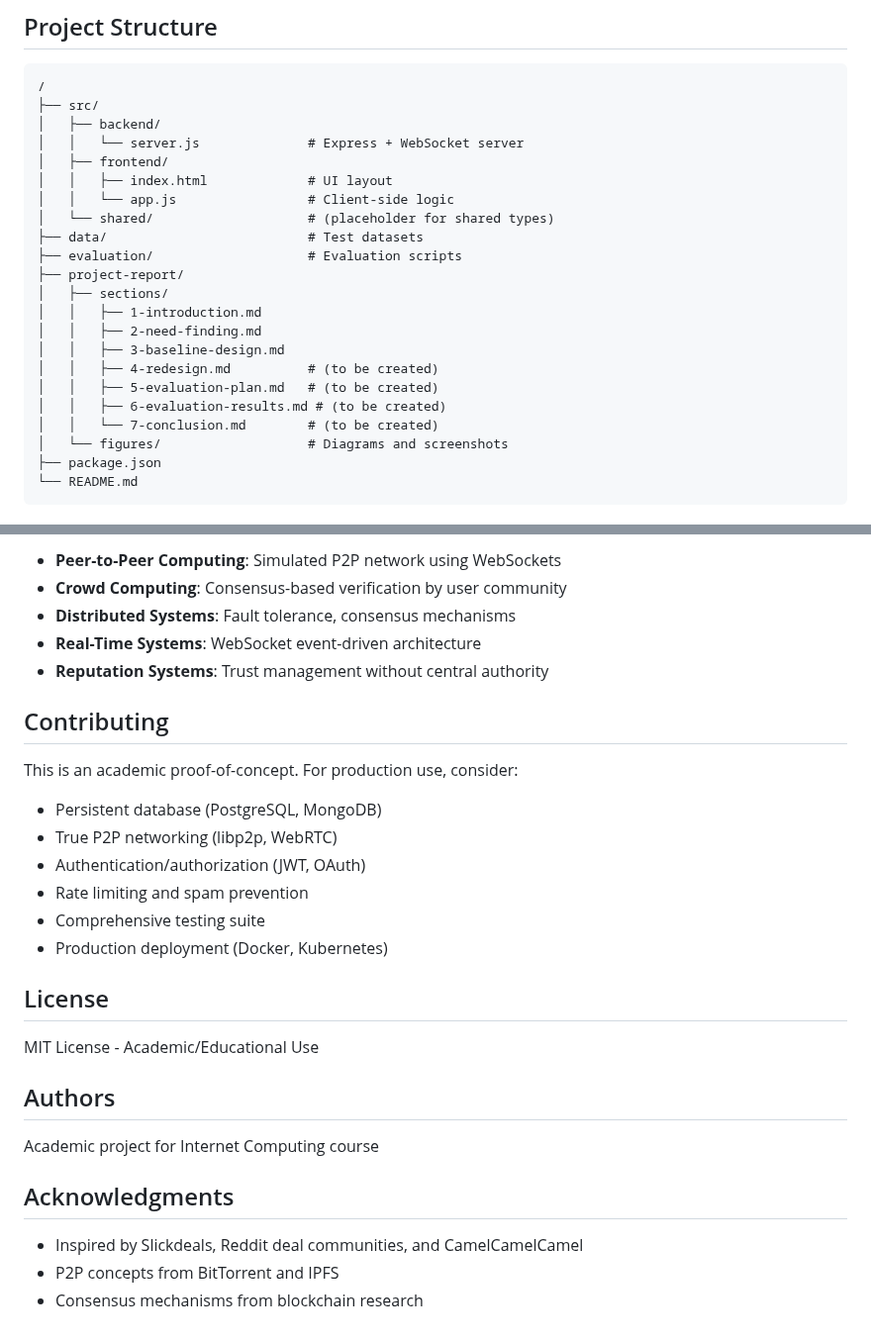
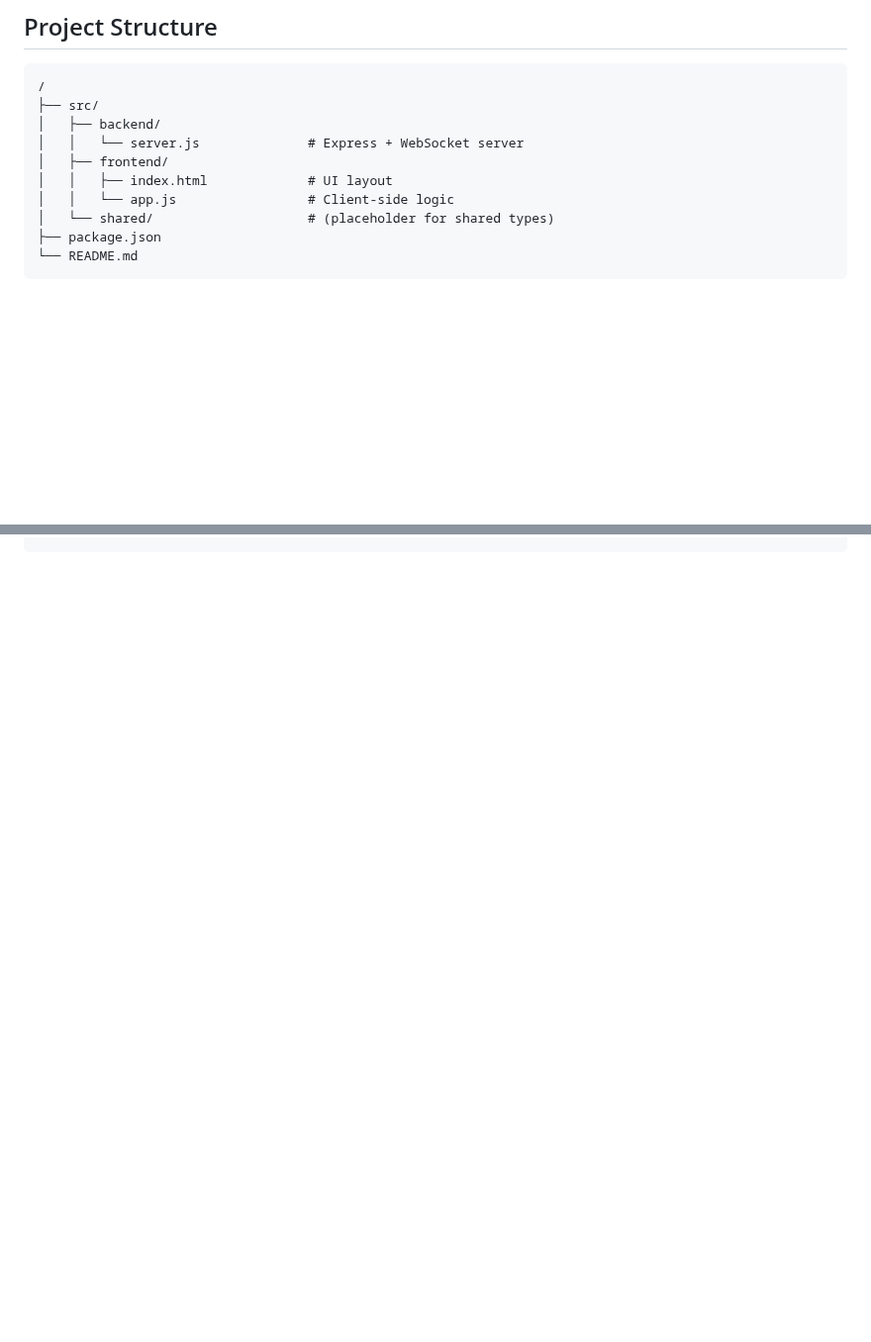
Before and after one commit to bodhya/6675, a Markdown page: README.md, 2 parts joined by grey strips. Shown at 99% size. Rendered like a GitHub page; blank space fills up the shorter version.

````diff
--- a/README.md
+++ b/README.md
@@ -94,18 +94,6 @@ Open browser to `http://localhost:8080`
 │   │   ├── index.html             # UI layout
 │   │   └── app.js                 # Client-side logic
 │   └── shared/                    # (placeholder for shared types)
-├── data/                          # Test datasets
-├── evaluation/                    # Evaluation scripts
-├── project-report/
-│   ├── sections/
-│   │   ├── 1-introduction.md
-│   │   ├── 2-need-finding.md
-│   │   ├── 3-baseline-design.md
-│   │   ├── 4-redesign.md          # (to be created)
-│   │   ├── 5-evaluation-plan.md   # (to be created)
-│   │   ├── 6-evaluation-results.md # (to be created)
-│   │   └── 7-conclusion.md        # (to be created)
-│   └── figures/                   # Diagrams and screenshots
 ├── package.json
 └── README.md
 ```
@@ -246,30 +198,0 @@ This project demonstrates Internet computing concepts:
-- **Peer-to-Peer Computing**: Simulated P2P network using WebSockets
-- **Crowd Computing**: Consensus-based verification by user community
-- **Distributed Systems**: Fault tolerance, consensus mechanisms
-- **Real-Time Systems**: WebSocket event-driven architecture
-- **Reputation Systems**: Trust management without central authority
-
-## Contributing
-
-This is an academic proof-of-concept. For production use, consider:
-
-- Persistent database (PostgreSQL, MongoDB)
-- True P2P networking (libp2p, WebRTC)
-- Authentication/authorization (JWT, OAuth)
-- Rate limiting and spam prevention
-- Comprehensive testing suite
-- Production deployment (Docker, Kubernetes)
-
-## License
-
-MIT License - Academic/Educational Use
-
-## Authors
-
-Academic project for Internet Computing course
-
-## Acknowledgments
-
-- Inspired by Slickdeals, Reddit deal communities, and CamelCamelCamel
-- P2P concepts from BitTorrent and IPFS
-- Consensus mechanisms from blockchain research
````
Also changed, not shown: other parts of README.md (+0 -35 lines).
